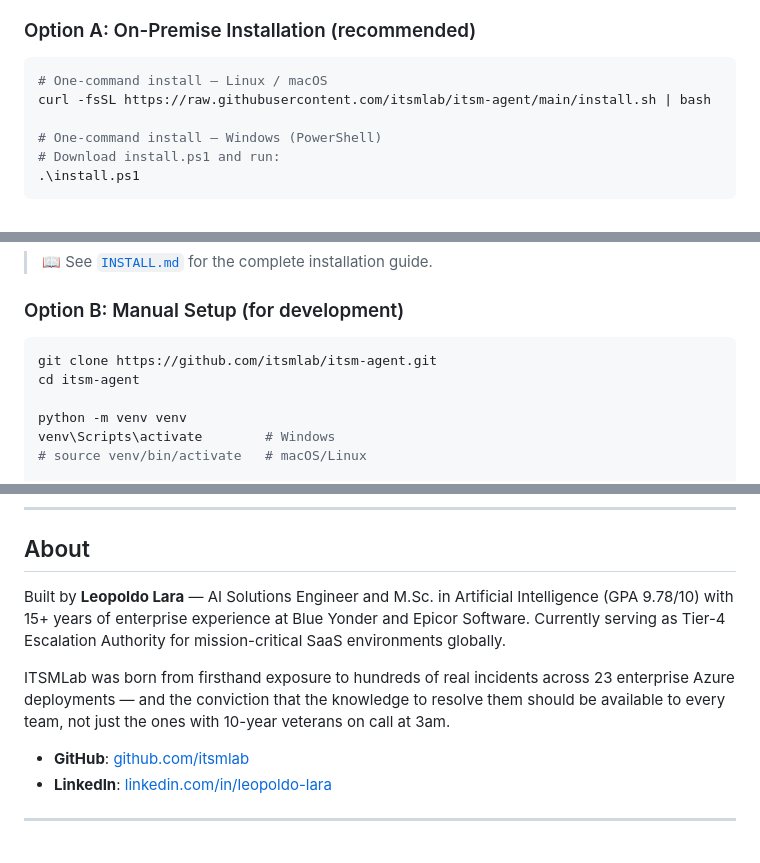
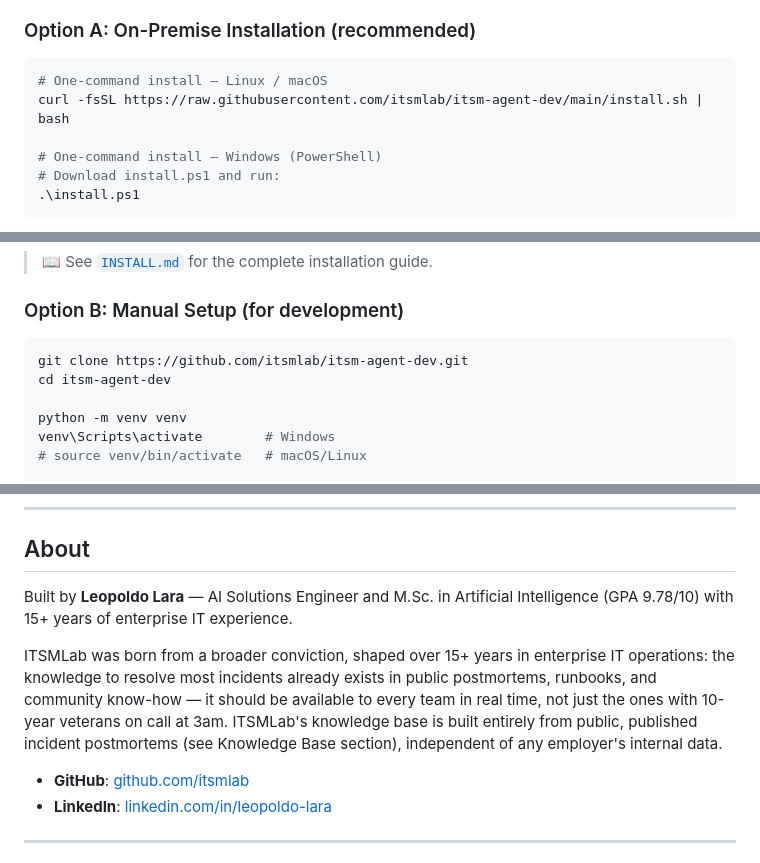
Before and after one commit to itsmlab/aegis-itsm-agent, a Markdown page: README.md, 3 parts joined by grey strips. GitHub-like rendering.

Commit message:
docs: actualizar README con URLs de itsm-agent-dev

````diff
--- a/README.md
+++ b/README.md
@@ -100,7 +100,7 @@ Slack / PagerDuty / Jira / ServiceNow
 
 ```bash
 # One-command install — Linux / macOS
-curl -fsSL https://raw.githubusercontent.com/itsmlab/itsm-agent/main/install.sh | bash
+curl -fsSL https://raw.githubusercontent.com/itsmlab/itsm-agent-dev/main/install.sh | bash
 
 # One-command install — Windows (PowerShell)
 # Download install.ps1 and run:
@@ -119,8 +119,8 @@ The installer will:
 ### Option B: Manual Setup (for development)
 
 ```bash
-git clone https://github.com/itsmlab/itsm-agent.git
-cd itsm-agent
+git clone https://github.com/itsmlab/itsm-agent-dev.git
+cd itsm-agent-dev
 
 python -m venv venv
 venv\Scripts\activate        # Windows
@@ -623,9 +623,9 @@ This project follows a [Code of Conduct](./CODE_OF_CONDUCT.md) — be excellent
 
 ## About
 
-Built by **Leopoldo Lara** — AI Solutions Engineer and M.Sc. in Artificial Intelligence (GPA 9.78/10) with 15+ years of enterprise experience at Blue Yonder and Epicor Software. Currently serving as Tier-4 Escalation Authority for mission-critical SaaS environments globally.
+Built by **Leopoldo Lara** — AI Solutions Engineer and M.Sc. in Artificial Intelligence (GPA 9.78/10) with 15+ years of enterprise IT experience.
 
-ITSMLab was born from firsthand exposure to hundreds of real incidents across 23 enterprise Azure deployments — and the conviction that the knowledge to resolve them should be available to every team, not just the ones with 10-year veterans on call at 3am.
+ITSMLab was born from a broader conviction, shaped over 15+ years in enterprise IT operations: the knowledge to resolve most incidents already exists in public postmortems, runbooks, and community know-how — it should be available to every team in real time, not just the ones with 10-year veterans on call at 3am. ITSMLab's knowledge base is built entirely from public, published incident postmortems (see Knowledge Base section), independent of any employer's internal data.
 
 - **GitHub**: [github.com/itsmlab](https://github.com/itsmlab)
 - **LinkedIn**: [linkedin.com/in/leopoldo-lara](https://linkedin.com/in/leopoldo-lara)
````
